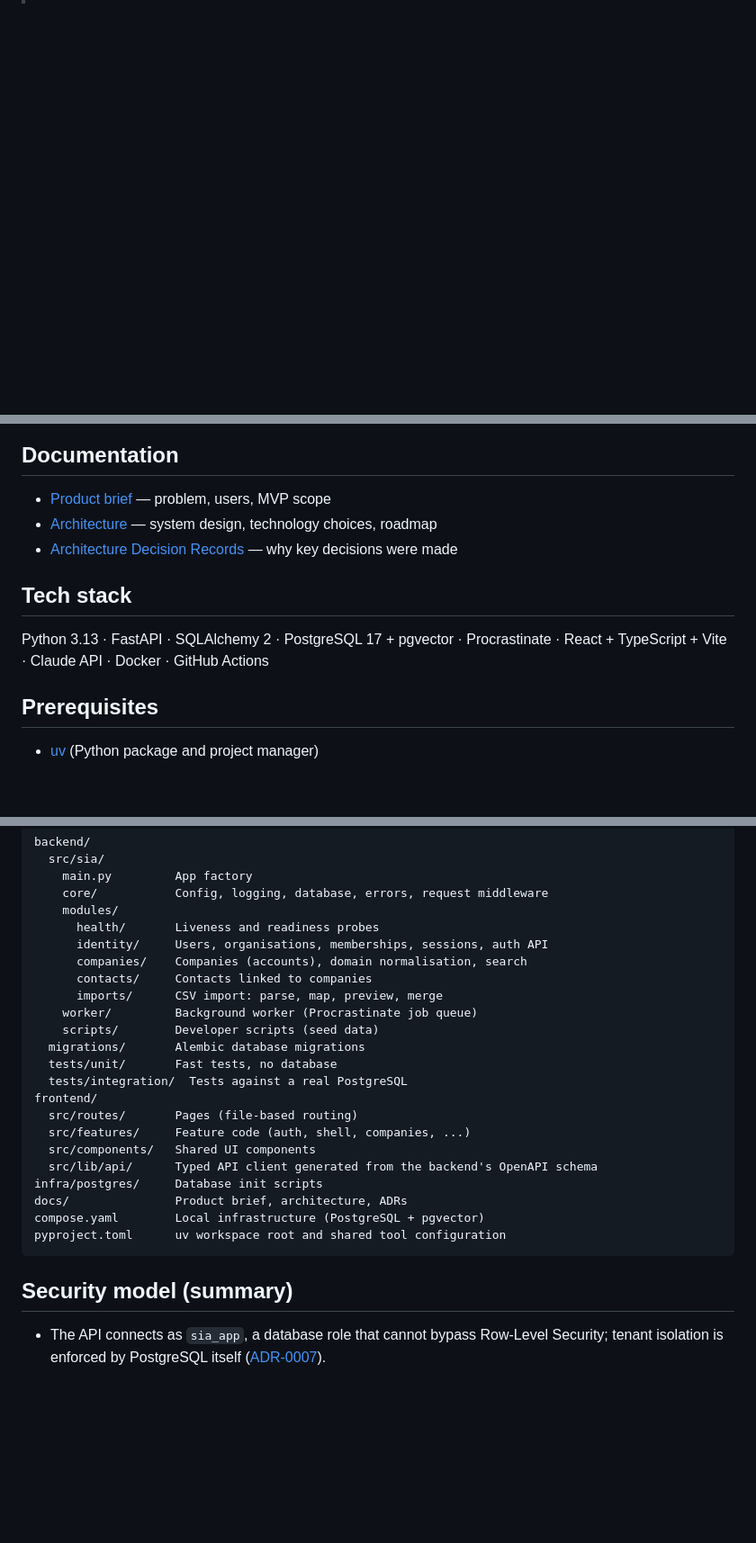
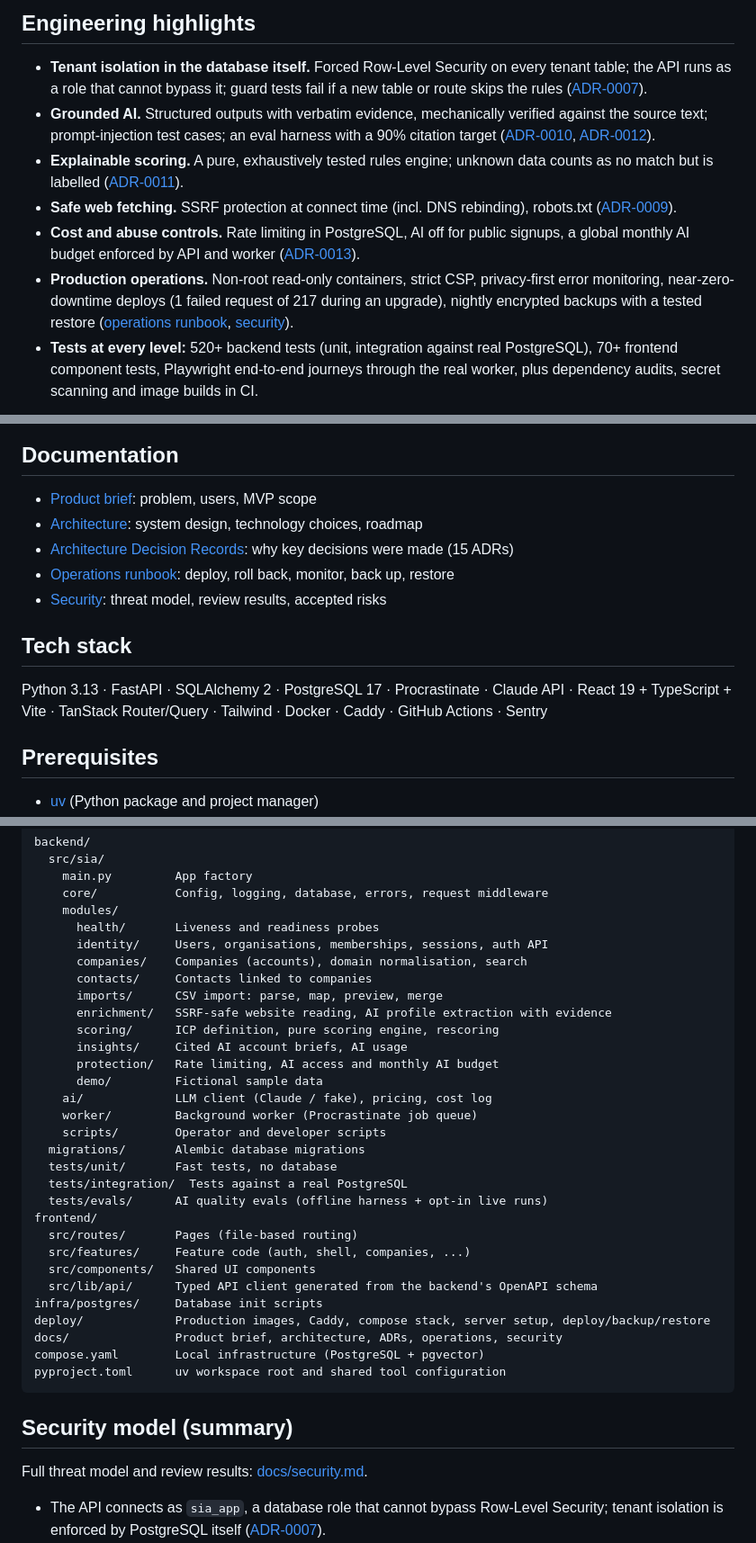
Before and after one commit to dhamze/sales-intelligence-agent, a Markdown page: README.md, 3 parts joined by grey strips. Shown at 90% size. Rendered like a GitHub page; blank space fills up the shorter version.

````diff
--- a/README.md
+++ b/README.md
@@ -9,0 +29,22 @@ explainable breakdown, and get grounded AI account briefs with cited sources.
+## Engineering highlights
+
+- **Tenant isolation in the database itself.** Forced Row-Level Security on every tenant table;
+  the API runs as a role that cannot bypass it; guard tests fail if a new table or route skips
+  the rules ([ADR-0007](docs/adr/0007-database-roles-and-rls-mechanics.md)).
+- **Grounded AI.** Structured outputs with verbatim evidence, mechanically verified against the
+  source text; prompt-injection test cases; an eval harness with a 90% citation target
+  ([ADR-0010](docs/adr/0010-grounded-extraction.md), [ADR-0012](docs/adr/0012-cited-account-briefs.md)).
+- **Explainable scoring.** A pure, exhaustively tested rules engine; unknown data counts as no
+  match but is labelled ([ADR-0011](docs/adr/0011-explainable-icp-scoring.md)).
+- **Safe web fetching.** SSRF protection at connect time (incl. DNS rebinding), robots.txt
+  ([ADR-0009](docs/adr/0009-ssrf-safe-fetching.md)).
+- **Cost and abuse controls.** Rate limiting in PostgreSQL, AI off for public signups, a global
+  monthly AI budget enforced by API and worker ([ADR-0013](docs/adr/0013-abuse-and-cost-protection.md)).
+- **Production operations.** Non-root read-only containers, strict CSP, privacy-first error
+  monitoring, near-zero-downtime deploys (1 failed request of 217 during an upgrade), nightly
+  encrypted backups with a tested restore ([operations runbook](docs/operations.md),
+  [security](docs/security.md)).
+- **Tests at every level:** 520+ backend tests (unit, integration against real PostgreSQL),
+  70+ frontend component tests, Playwright end-to-end journeys through the real worker, plus
+  dependency audits, secret scanning and image builds in CI.
+
@@ -10,14 +62,17 @@ explainable breakdown, and get grounded AI account briefs with cited sources.
 
 ## Documentation
 
-- [Product brief](docs/product.md) — problem, users, MVP scope
-- [Architecture](docs/architecture.md) — system design, technology choices, roadmap
-- [Architecture Decision Records](docs/adr/) — why key decisions were made
+- [Product brief](docs/product.md): problem, users, MVP scope
+- [Architecture](docs/architecture.md): system design, technology choices, roadmap
+- [Architecture Decision Records](docs/adr/): why key decisions were made (15 ADRs)
+- [Operations runbook](docs/operations.md): deploy, roll back, monitor, back up, restore
+- [Security](docs/security.md): threat model, review results, accepted risks
 
 ## Tech stack
 
-Python 3.13 · FastAPI · SQLAlchemy 2 · PostgreSQL 17 + pgvector · Procrastinate ·
-React + TypeScript + Vite · Claude API · Docker · GitHub Actions
+Python 3.13 · FastAPI · SQLAlchemy 2 · PostgreSQL 17 · Procrastinate · Claude API ·
+React 19 + TypeScript + Vite · TanStack Router/Query · Tailwind · Docker · Caddy ·
+GitHub Actions · Sentry
 
 ## Prerequisites
 
@@ -102,23 +159,33 @@ backend/
       companies/    Companies (accounts), domain normalisation, search
       contacts/     Contacts linked to companies
       imports/      CSV import: parse, map, preview, merge
+      enrichment/   SSRF-safe website reading, AI profile extraction with evidence
+      scoring/      ICP definition, pure scoring engine, rescoring
+      insights/     Cited AI account briefs, AI usage
+      protection/   Rate limiting, AI access and monthly AI budget
+      demo/         Fictional sample data
+    ai/             LLM client (Claude / fake), pricing, cost log
     worker/         Background worker (Procrastinate job queue)
-    scripts/        Developer scripts (seed data)
+    scripts/        Operator and developer scripts
   migrations/       Alembic database migrations
   tests/unit/       Fast tests, no database
   tests/integration/  Tests against a real PostgreSQL
+  tests/evals/      AI quality evals (offline harness + opt-in live runs)
 frontend/
   src/routes/       Pages (file-based routing)
   src/features/     Feature code (auth, shell, companies, ...)
   src/components/   Shared UI components
   src/lib/api/      Typed API client generated from the backend's OpenAPI schema
 infra/postgres/     Database init scripts
-docs/               Product brief, architecture, ADRs
+deploy/             Production images, Caddy, compose stack, server setup, deploy/backup/restore
+docs/               Product brief, architecture, ADRs, operations, security
 compose.yaml        Local infrastructure (PostgreSQL + pgvector)
 pyproject.toml      uv workspace root and shared tool configuration
 ```
 
 ## Security model (summary)
+
+Full threat model and review results: [docs/security.md](docs/security.md).
 
 - The API connects as `sia_app`, a database role that cannot bypass Row-Level Security; tenant
   isolation is enforced by PostgreSQL itself ([ADR-0007](docs/adr/0007-database-roles-and-rls-mechanics.md)).
````
Also changed, not shown: other parts of README.md (+36 -4 lines), docs/adr/0015-search-under-rls-revisited.md (added, +34 -0 lines), docs/adr/README.md (+1 -0 lines), docs/security.md (added, +90 -0 lines), docs/images/companies.png (added), docs/images/icp-builder.png (added), docs/images/icp-fit.png (added), 4 other files.
